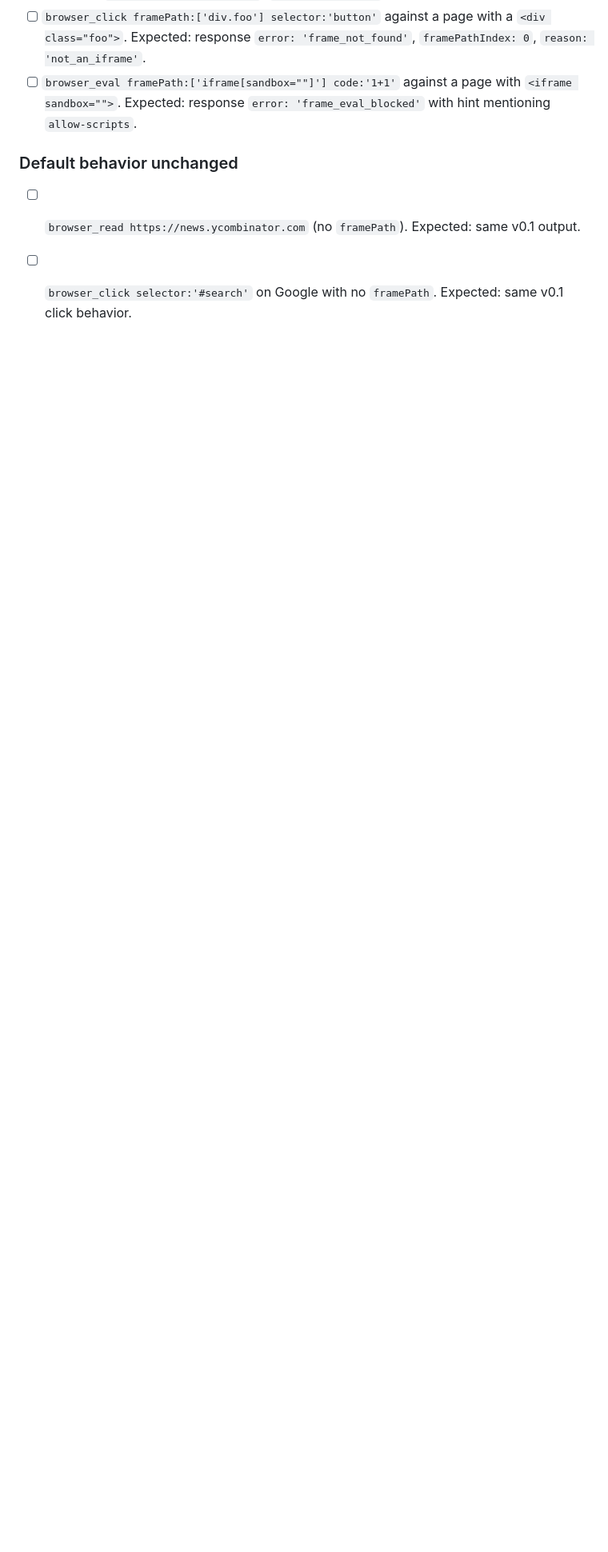
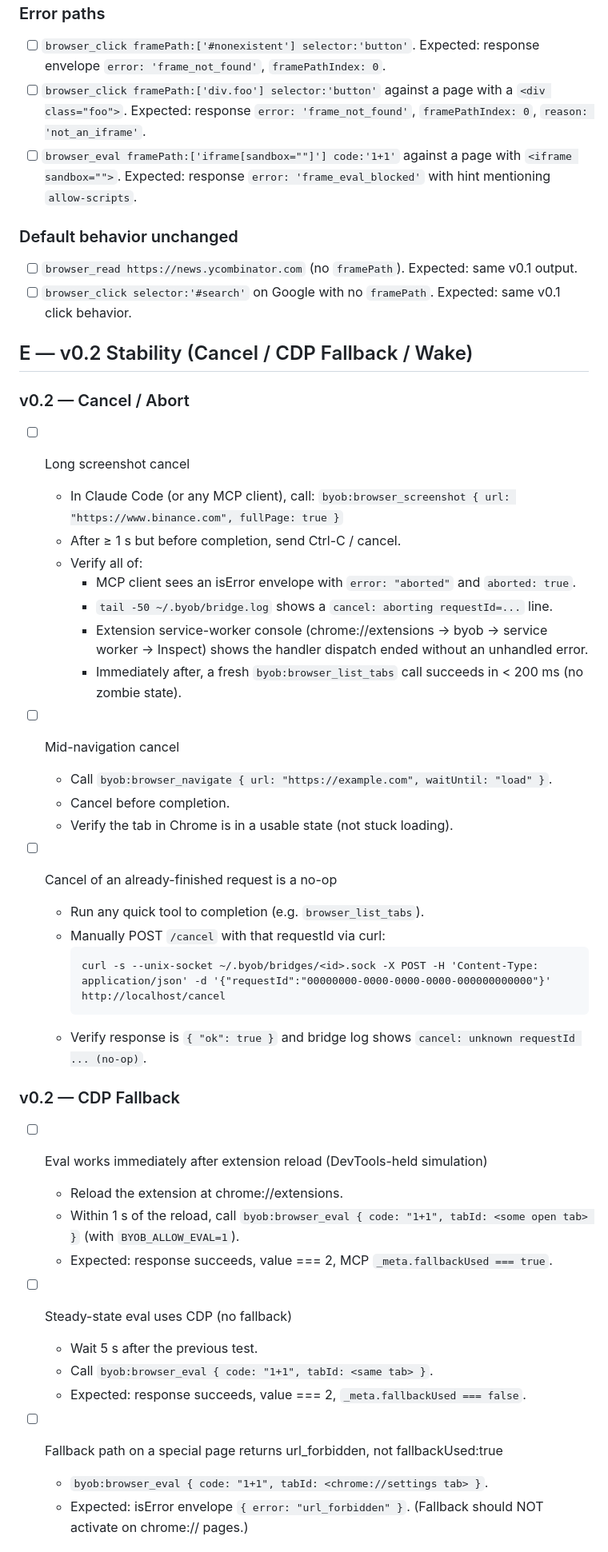
Before and after one commit to wxtsky/byob, a Markdown page: docs/e2e-checklist.md, the part around one of its changes. Shown at 80% size. Rendered like a GitHub page; blank space fills up the shorter version.

Commit message:
docs(e2e): add v0.2 Cancel / CDP-fallback / Wake recovery sections
Manual verification checklist for the three v0.2 stability features.
Each scenario lists exact tool calls + expected MCP-client output + the
log lines to look for in bridge.log and the SW console.

Co-Authored-By: Claude Opus 4.7 (1M context) <noreply@anthropic.com>

````diff
--- a/docs/e2e-checklist.md
+++ b/docs/e2e-checklist.md
@@ -129,3 +129,46 @@ Pre-req: `BYOB_ALLOW_FILE=1` for the local nested fixture; standard env for the
       Expected: same v0.1 output.
 - [ ] `browser_click selector:'#search'` on Google with no `framePath`.
       Expected: same v0.1 click behavior.
+
+## E — v0.2 Stability (Cancel / CDP Fallback / Wake)
+
+### v0.2 — Cancel / Abort
+
+- [ ] Long screenshot cancel
+  - In Claude Code (or any MCP client), call: `byob:browser_screenshot { url: "https://www.binance.com", fullPage: true }`
+  - After ≥ 1 s but before completion, send Ctrl-C / cancel.
+  - Verify all of:
+    - MCP client sees an isError envelope with `error: "aborted"` and `aborted: true`.
+    - `tail -50 ~/.byob/bridge.log` shows a `cancel: aborting requestId=...` line.
+    - Extension service-worker console (chrome://extensions → byob → service worker → Inspect) shows the handler dispatch ended without an unhandled error.
+    - Immediately after, a fresh `byob:browser_list_tabs` call succeeds in < 200 ms (no zombie state).
+
+- [ ] Mid-navigation cancel
+  - Call `byob:browser_navigate { url: "https://example.com", waitUntil: "load" }`.
+  - Cancel before completion.
+  - Verify the tab in Chrome is in a usable state (not stuck loading).
+
+- [ ] Cancel of an already-finished request is a no-op
+  - Run any quick tool to completion (e.g. `browser_list_tabs`).
+  - Manually POST `/cancel` with that requestId via curl:
+    ```
+    curl -s --unix-socket ~/.byob/bridges/<id>.sock -X POST -H 'Content-Type: application/json' -d '{"requestId":"00000000-0000-0000-0000-000000000000"}' http://localhost/cancel
+    ```
+  - Verify response is `{ "ok": true }` and bridge log shows `cancel: unknown requestId ... (no-op)`.
+
+### v0.2 — CDP Fallback
+
+- [ ] Eval works immediately after extension reload (DevTools-held simulation)
+  - Reload the extension at chrome://extensions.
+  - Within 1 s of the reload, call `byob:browser_eval { code: "1+1", tabId: <some open tab> }` (with `BYOB_ALLOW_EVAL=1`).
+  - Expected: response succeeds, value === 2, MCP `_meta.fallbackUsed === true`.
+
+- [ ] Steady-state eval uses CDP (no fallback)
+  - Wait 5 s after the previous test.
+  - Call `byob:browser_eval { code: "1+1", tabId: <same tab> }`.
+  - Expected: response succeeds, value === 2, `_meta.fallbackUsed === false`.
+
+- [ ] Fallback path on a special page returns url_forbidden, not fallbackUsed:true
+  - `byob:browser_eval { code: "1+1", tabId: <chrome://settings tab> }`.
+  - Expected: isError envelope `{ error: "url_forbidden" }`. (Fallback should NOT activate on chrome:// pages.)
+
````
Also changed, not shown: other parts of docs/e2e-checklist.md (+15 -0 lines).
